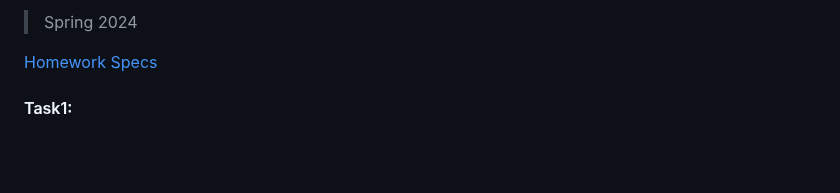
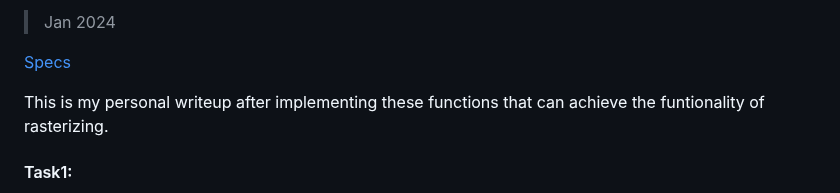
Before and after one commit to JC01111/Computer-Graphics-Projects, a Markdown page: Rasterizer/README.md, the part around one of its changes. Rendered like a GitHub page; blank space fills up the shorter version.

```diff
--- a/Rasterizer/README.md
+++ b/Rasterizer/README.md
@@ -3,7 +2,9 @@
 
-> Spring 2024
+> Jan 2024
 
-[Homework Specs](https://cs184.eecs.berkeley.edu/sp24/docs/hw1-spec)
+[Specs](https://cs184.eecs.berkeley.edu/sp24/docs/hw1-spec)
+
+This is my personal writeup after implementing these functions that can achieve the funtionality of rasterizing.
 
 #### Task1:
 1. This task helps me fully understand of how does the rasterizing work instead of conceptually. I rasterize the triangles by sampling each pixel within the range of x_values and y_values, by choosing the center of each pixel and sample it. Then I applied the barycentric coordinates to solve the issue of winding order, because barycentric coordinates are always nonnegative for points inside the triangle, regardless of the winding order of the vertices. Finally, if the alpha, beta, gamma are greater or equal to zero, x and y are greater or equal to zero and within the bounding box, we can fill color for this pixel.
```
Also changed, not shown: other parts of Rasterizer/README.md (+1 -2 lines).
